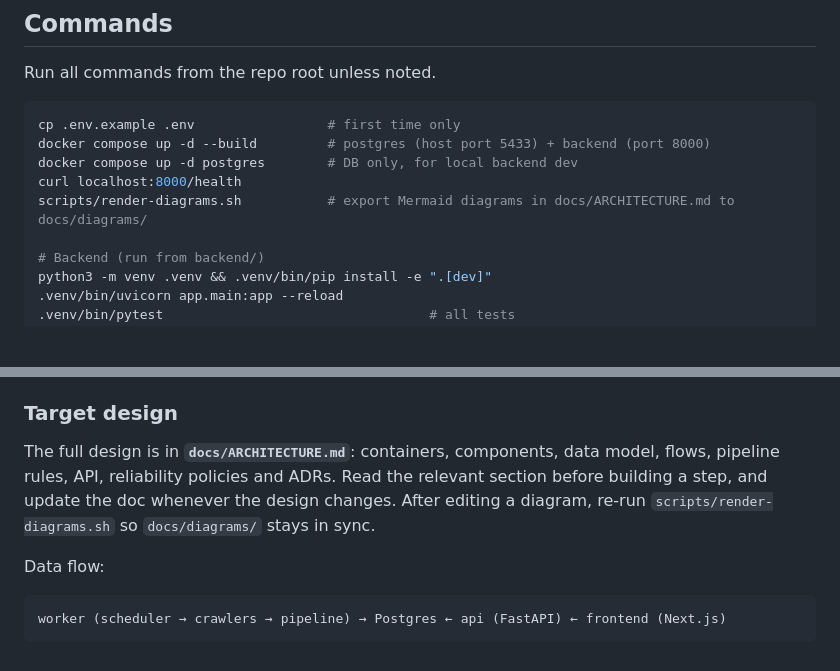
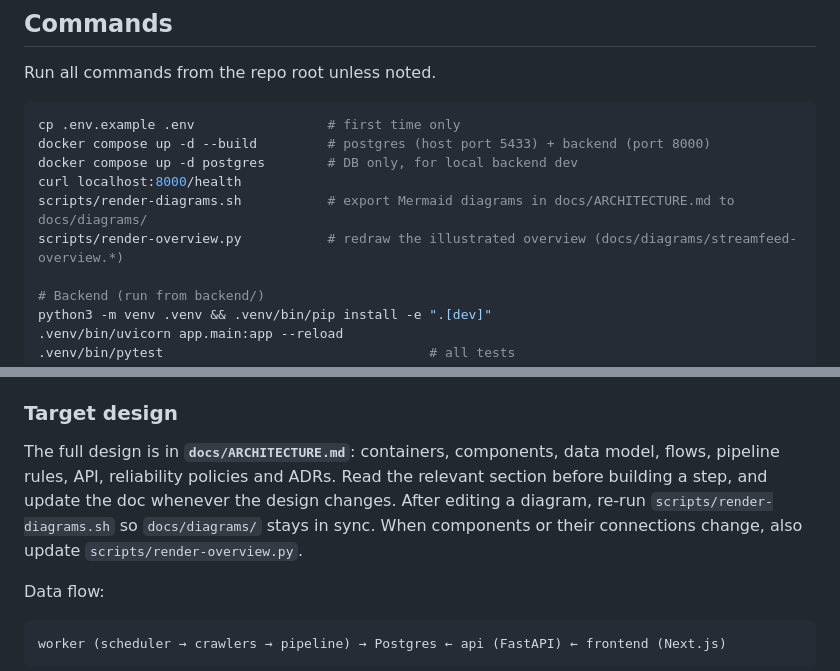
Before and after one commit to Corbin09/StreamFeed, a Markdown page: CLAUDE.md, 2 parts joined by grey strips. GitHub-like rendering; blank space fills up the shorter version.

```diff
--- a/CLAUDE.md
+++ b/CLAUDE.md
@@ -22,6 +22,7 @@ docker compose up -d --build         # postgres (host port 5433) + backend (port
 docker compose up -d postgres        # DB only, for local backend dev
 curl localhost:8000/health
 scripts/render-diagrams.sh           # export Mermaid diagrams in docs/ARCHITECTURE.md to docs/diagrams/
+scripts/render-overview.py           # redraw the illustrated overview (docs/diagrams/streamfeed-overview.*)
 
 # Backend (run from backend/)
 python3 -m venv .venv && .venv/bin/pip install -e ".[dev]"
@@ -57,7 +58,7 @@ Postgres is mapped to host port **5433**, because 5432 is taken on the dev machi
 
 ### Target design
 
-The full design is in **`docs/ARCHITECTURE.md`**: containers, components, data model, flows, pipeline rules, API, reliability policies and ADRs. Read the relevant section before building a step, and update the doc whenever the design changes. After editing a diagram, re-run `scripts/render-diagrams.sh` so `docs/diagrams/` stays in sync.
+The full design is in **`docs/ARCHITECTURE.md`**: containers, components, data model, flows, pipeline rules, API, reliability policies and ADRs. Read the relevant section before building a step, and update the doc whenever the design changes. After editing a diagram, re-run `scripts/render-diagrams.sh` so `docs/diagrams/` stays in sync. When components or their connections change, also update `scripts/render-overview.py`.
 
 Data flow:
 
```
Also changed, not shown: README.md (+7 -1 lines), docs/ARCHITECTURE.md (+2 -0 lines), docs/diagrams/streamfeed-overview.png (added), 2 other files.
